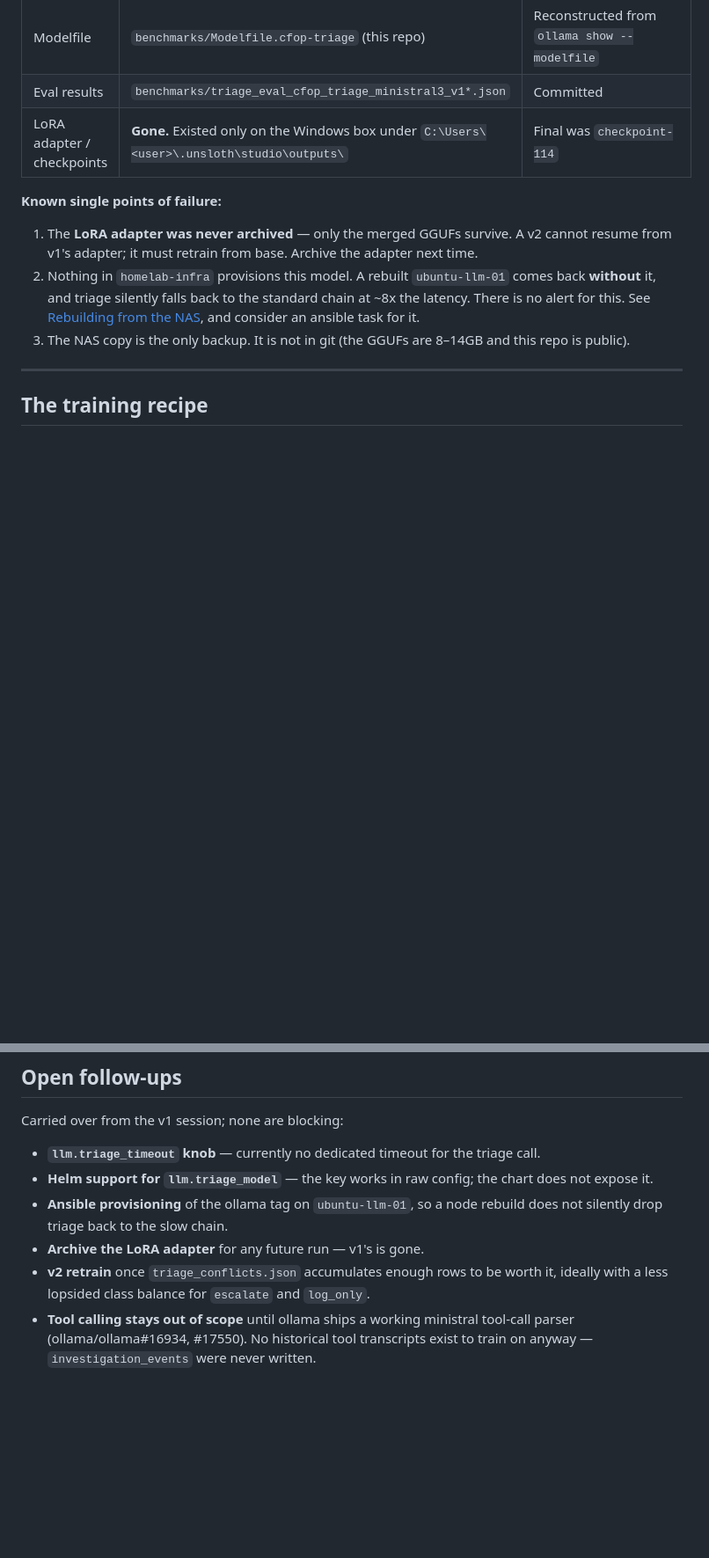
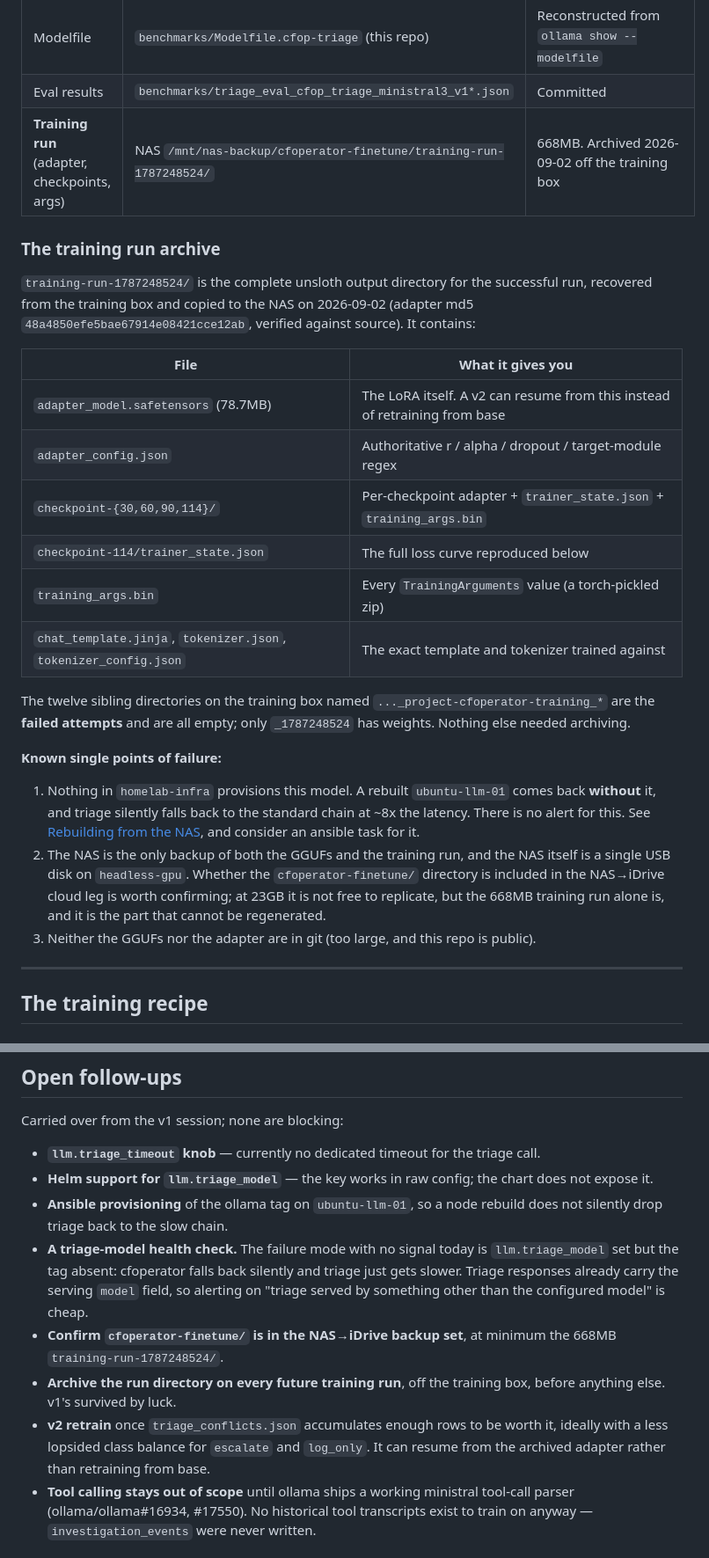
Before and after one commit to aachtenberg/cfoperator, a Markdown page: docs/triage-fine-tune.md, 2 parts joined by grey strips. Shown at 88% size. Drawn GitHub-style; blank space fills up the shorter version.

```diff
--- a/docs/triage-fine-tune.md
+++ b/docs/triage-fine-tune.md
@@ -58,20 +58,42 @@ This is the section to read when something is lost.
 | ollama blobs | `ubuntu-llm-01:~/.ollama/models/blobs/` | Q4 layer `sha256-49ef257d…`, Q8 layer `sha256-3a249212…` |
 | Modelfile | `benchmarks/Modelfile.cfop-triage` (this repo) | Reconstructed from `ollama show --modelfile` |
 | Eval results | `benchmarks/triage_eval_cfop_triage_ministral3_v1*.json` | Committed |
-| LoRA adapter / checkpoints | **Gone.** Existed only on the Windows box under `C:\Users\<user>\.unsloth\studio\outputs\` | Final was `checkpoint-114` |
+| **Training run** (adapter, checkpoints, args) | NAS `/mnt/nas-backup/cfoperator-finetune/training-run-1787248524/` | 668MB. Archived 2026-09-02 off the training box |
+
+### The training run archive
+
+`training-run-1787248524/` is the complete unsloth output directory for the
+successful run, recovered from the training box and copied to the NAS on
+2026-09-02 (adapter md5 `48a4850efe5bae67914e08421cce12ab`, verified against
+source). It contains:
+
+| File | What it gives you |
+|---|---|
+| `adapter_model.safetensors` (78.7MB) | The LoRA itself. A v2 can resume from this instead of retraining from base |
+| `adapter_config.json` | Authoritative r / alpha / dropout / target-module regex |
+| `checkpoint-{30,60,90,114}/` | Per-checkpoint adapter + `trainer_state.json` + `training_args.bin` |
+| `checkpoint-114/trainer_state.json` | The full loss curve reproduced below |
+| `training_args.bin` | Every `TrainingArguments` value (a torch-pickled zip) |
+| `chat_template.jinja`, `tokenizer.json`, `tokenizer_config.json` | The exact template and tokenizer trained against |
+
+The twelve sibling directories on the training box named
+`..._project-cfoperator-training_*` are the **failed attempts** and are all
+empty; only `_1787248524` has weights. Nothing else needed archiving.
 
 **Known single points of failure:**
 
-1. The **LoRA adapter was never archived** — only the merged GGUFs survive. A v2
-   cannot resume from v1's adapter; it must retrain from base. Archive the
-   adapter next time.
-2. Nothing in `homelab-infra` provisions this model. A rebuilt `ubuntu-llm-01`
+1. Nothing in `homelab-infra` provisions this model. A rebuilt `ubuntu-llm-01`
    comes back **without** it, and triage silently falls back to the standard
    chain at ~8x the latency. There is no alert for this. See
    [Rebuilding from the NAS](#rebuilding-from-the-nas), and consider an ansible
    task for it.
-3. The NAS copy is the only backup. It is not in git (the GGUFs are 8–14GB and
-   this repo is public).
+2. The NAS is the only backup of both the GGUFs and the training run, and the NAS
+   itself is a single USB disk on `headless-gpu`. Whether the
+   `cfoperator-finetune/` directory is included in the NAS→iDrive cloud leg is
+   worth confirming; at 23GB it is not free to replicate, but the 668MB training
+   run alone is, and it is the part that cannot be regenerated.
+3. Neither the GGUFs nor the adapter are in git (too large, and this repo is
+   public).
 
 ---
 
@@ -380,9 +438,18 @@ Carried over from the v1 session; none are blocking:
   chart does not expose it.
 - **Ansible provisioning** of the ollama tag on `ubuntu-llm-01`, so a node
   rebuild does not silently drop triage back to the slow chain.
-- **Archive the LoRA adapter** for any future run — v1's is gone.
+- **A triage-model health check.** The failure mode with no signal today is
+  `llm.triage_model` set but the tag absent: cfoperator falls back silently and
+  triage just gets slower. Triage responses already carry the serving `model`
+  field, so alerting on "triage served by something other than the configured
+  model" is cheap.
+- **Confirm `cfoperator-finetune/` is in the NAS→iDrive backup set**, at minimum
+  the 668MB `training-run-1787248524/`.
+- **Archive the run directory on every future training run**, off the training
+  box, before anything else. v1's survived by luck.
 - **v2 retrain** once `triage_conflicts.json` accumulates enough rows to be worth
   it, ideally with a less lopsided class balance for `escalate` and `log_only`.
+  It can resume from the archived adapter rather than retraining from base.
 - **Tool calling stays out of scope** until ollama ships a working ministral
   tool-call parser (ollama/ollama#16934, #17550). No historical tool transcripts
   exist to train on anyway — `investigation_events` were never written.
```
Also changed, not shown: other parts of docs/triage-fine-tune.md (+80 -44 lines).
